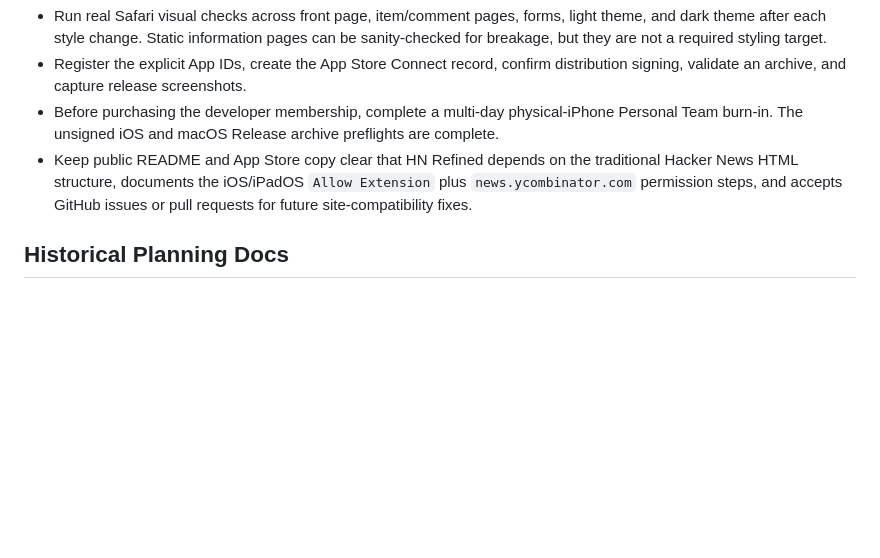
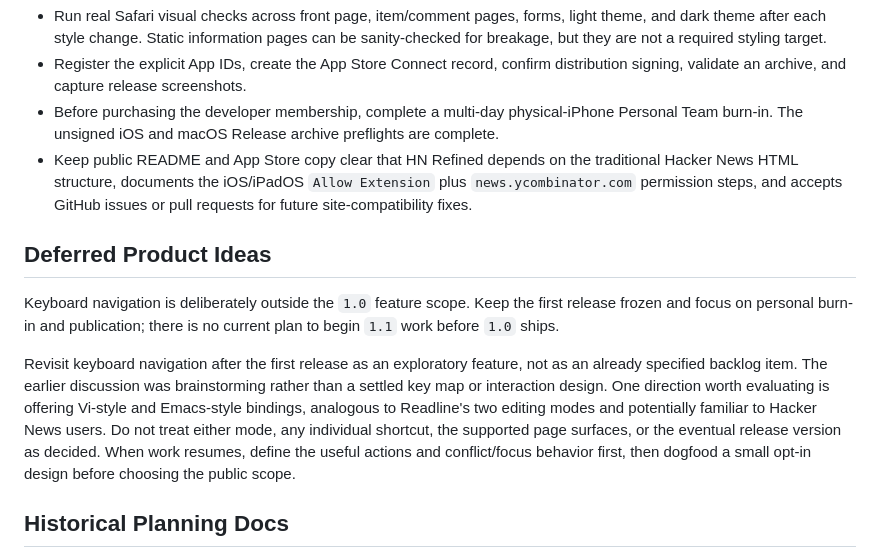
Before and after one commit to sleetdrop/HN-Refined, a Markdown page: docs/project-status.md, the part around one of its changes. GitHub-like rendering; blank space fills up the shorter version.

Commit message:
docs: defer keyboard navigation until after 1.0

```diff
--- a/docs/project-status.md
+++ b/docs/project-status.md
@@ -226,6 +226,22 @@ points for a fresh context:
   `Allow Extension` plus `news.ycombinator.com` permission steps, and accepts
   GitHub issues or pull requests for future site-compatibility fixes.
 
+## Deferred Product Ideas
+
+Keyboard navigation is deliberately outside the `1.0` feature scope. Keep the
+first release frozen and focus on personal burn-in and publication; there is no
+current plan to begin `1.1` work before `1.0` ships.
+
+Revisit keyboard navigation after the first release as an exploratory feature,
+not as an already specified backlog item. The earlier discussion was
+brainstorming rather than a settled key map or interaction design. One direction
+worth evaluating is offering Vi-style and Emacs-style bindings, analogous to
+Readline's two editing modes and potentially familiar to Hacker News users. Do
+not treat either mode, any individual shortcut, the supported page surfaces, or
+the eventual release version as decided. When work resumes, define the useful
+actions and conflict/focus behavior first, then dogfood a small opt-in design
+before choosing the public scope.
+
 ## Historical Planning Docs
 
 Files under `docs/superpowers/` are historical specs and implementation plans.
```
Also changed, not shown: other parts of docs/project-status.md (+1 -1 lines).
